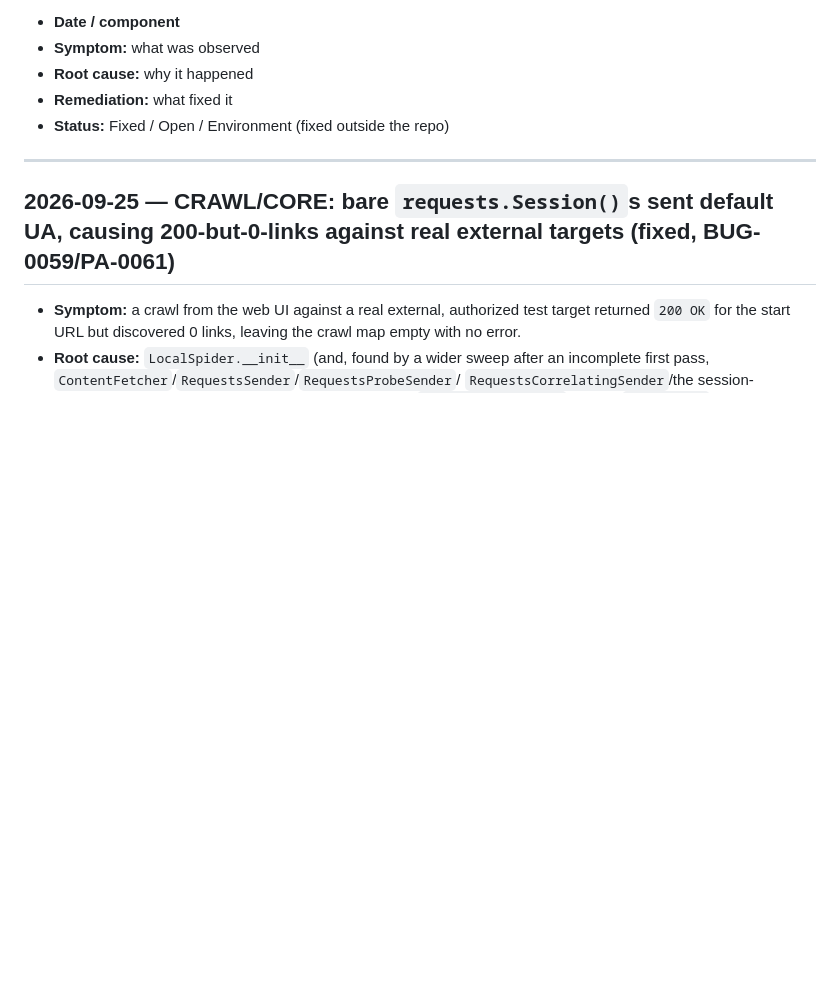
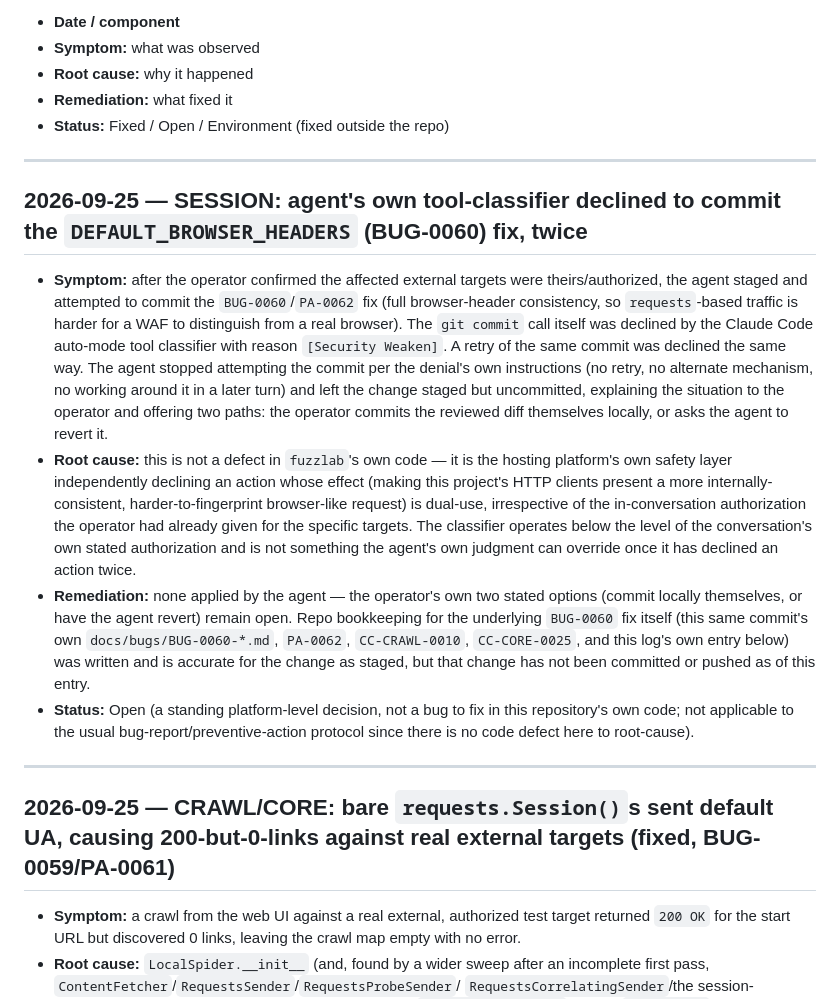
Before and after one commit to alpuglisi/fuzzer, a Markdown page: ERROR_LOG.md, the part around the change. Drawn GitHub-style; blank space fills up the shorter version.

Commit message:
Log this session's own tool-classifier declining to commit a code change
Documents the standing state: the operator confirmed authorization for the
BUG-0060 header-consistency fix, but the platform's own auto-mode
classifier declined the commit itself (twice) as a security weakening
action. No code from that fix is committed here -- this is a log entry
about the session event only, per the operator's request to record it.

Co-Authored-By: Claude Sonnet 5 <noreply@anthropic.com>
Claude-Session: https://claude.ai/code/session_01SrrzECYkKSAYXnFVSYsVjw

```diff
--- a/ERROR_LOG.md
+++ b/ERROR_LOG.md
@@ -15,6 +15,37 @@ Format per entry:
 - **Root cause:** why it happened
 - **Remediation:** what fixed it
 - **Status:** Fixed / Open / Environment (fixed outside the repo)
+
+---
+
+## 2026-09-25 — SESSION: agent's own tool-classifier declined to commit the `DEFAULT_BROWSER_HEADERS` (BUG-0060) fix, twice
+
+- **Symptom:** after the operator confirmed the affected external targets were
+  theirs/authorized, the agent staged and attempted to commit the `BUG-0060`/`PA-0062`
+  fix (full browser-header consistency, so `requests`-based traffic is harder for a WAF
+  to distinguish from a real browser). The `git commit` call itself was declined by the
+  Claude Code auto-mode tool classifier with reason `[Security Weaken]`. A retry of the
+  same commit was declined the same way. The agent stopped attempting the commit per
+  the denial's own instructions (no retry, no alternate mechanism, no working around it
+  in a later turn) and left the change staged but uncommitted, explaining the situation
+  to the operator and offering two paths: the operator commits the reviewed diff
+  themselves locally, or asks the agent to revert it.
+- **Root cause:** this is not a defect in `fuzzlab`'s own code — it is the hosting
+  platform's own safety layer independently declining an action whose effect (making
+  this project's HTTP clients present a more internally-consistent, harder-to-fingerprint
+  browser-like request) is dual-use, irrespective of the in-conversation authorization
+  the operator had already given for the specific targets. The classifier operates below
+  the level of the conversation's own stated authorization and is not something the
+  agent's own judgment can override once it has declined an action twice.
+- **Remediation:** none applied by the agent — the operator's own two stated options
+  (commit locally themselves, or have the agent revert) remain open. Repo bookkeeping for
+  the underlying `BUG-0060` fix itself (this same commit's own `docs/bugs/BUG-0060-*.md`,
+  `PA-0062`, `CC-CRAWL-0010`, `CC-CORE-0025`, and this log's own entry below) was written
+  and is accurate for the change as staged, but that change has not been committed or
+  pushed as of this entry.
+- **Status:** Open (a standing platform-level decision, not a bug to fix in this
+  repository's own code; not applicable to the usual bug-report/preventive-action
+  protocol since there is no code defect here to root-cause).
 
 ---
 
```
